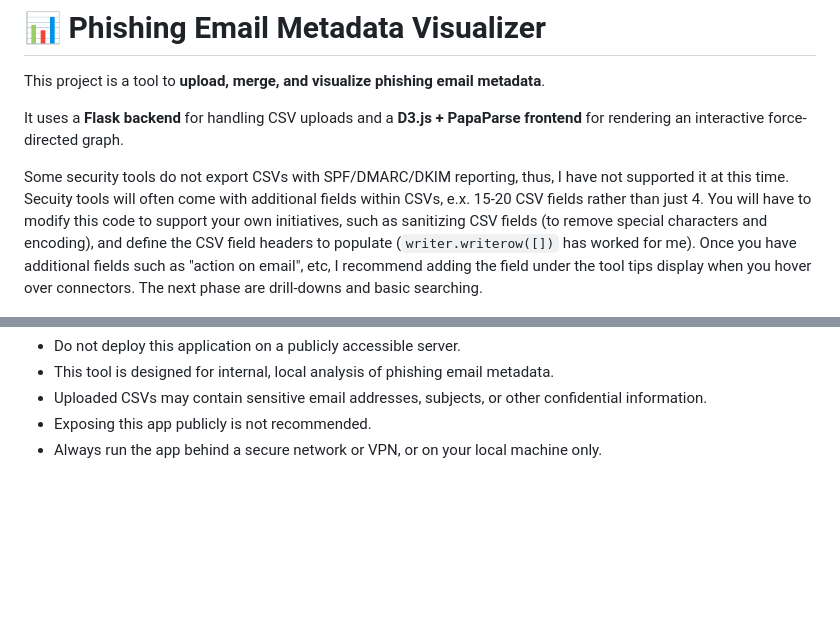
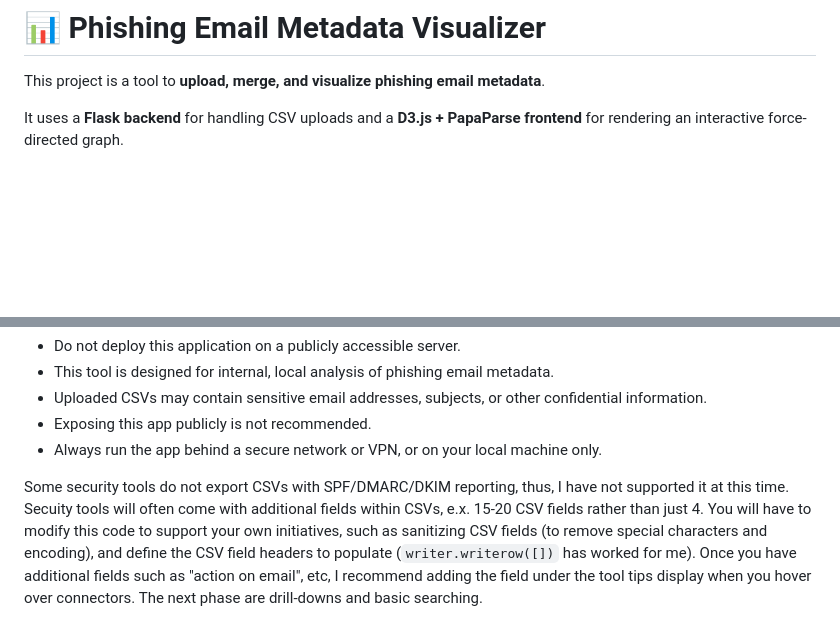
Before and after one commit to anthonp/phishing_visualizer, a Markdown page: README.md, 2 parts joined by grey strips. Rendered like a GitHub page; blank space fills up the shorter version.

```diff
--- a/README.md
+++ b/README.md
@@ -3,8 +3,6 @@
 This project is a tool to **upload, merge, and visualize phishing email metadata**.
 
 It uses a **Flask backend** for handling CSV uploads and a **D3.js + PapaParse frontend** for rendering an interactive force-directed graph.
-
-Some security tools do not export CSVs with SPF/DMARC/DKIM reporting, thus, I have not supported it at this time. Secuity tools will often come with additional fields within CSVs, e.x. 15-20 CSV fields rather than just 4. You will have to modify this code to support your own initiatives, such as sanitizing CSV fields (to remove special characters and encoding), and define the CSV field headers to populate (`writer.writerow([])` has worked for me). Once you have additional fields such as "action on email", etc, I recommend adding the field under the tool tips display when you hover over connectors. The next phase are drill-downs and basic searching.
 
 ![Full View](/full_view.png)
 
@@ -26,6 +24,8 @@ Some security tools do not export CSVs with SPF/DMARC/DKIM reporting, thus, I ha
 - Uploaded CSVs may contain sensitive email addresses, subjects, or other confidential information.
 - Exposing this app publicly is not recommended.
 - Always run the app behind a secure network or VPN, or on your local machine only.
+
+Some security tools do not export CSVs with SPF/DMARC/DKIM reporting, thus, I have not supported it at this time. Secuity tools will often come with additional fields within CSVs, e.x. 15-20 CSV fields rather than just 4. You will have to modify this code to support your own initiatives, such as sanitizing CSV fields (to remove special characters and encoding), and define the CSV field headers to populate (`writer.writerow([])` has worked for me). Once you have additional fields such as "action on email", etc, I recommend adding the field under the tool tips display when you hover over connectors. The next phase are drill-downs and basic searching.
 
 ![Tool Tips](/tool_tips.png)
 
```
